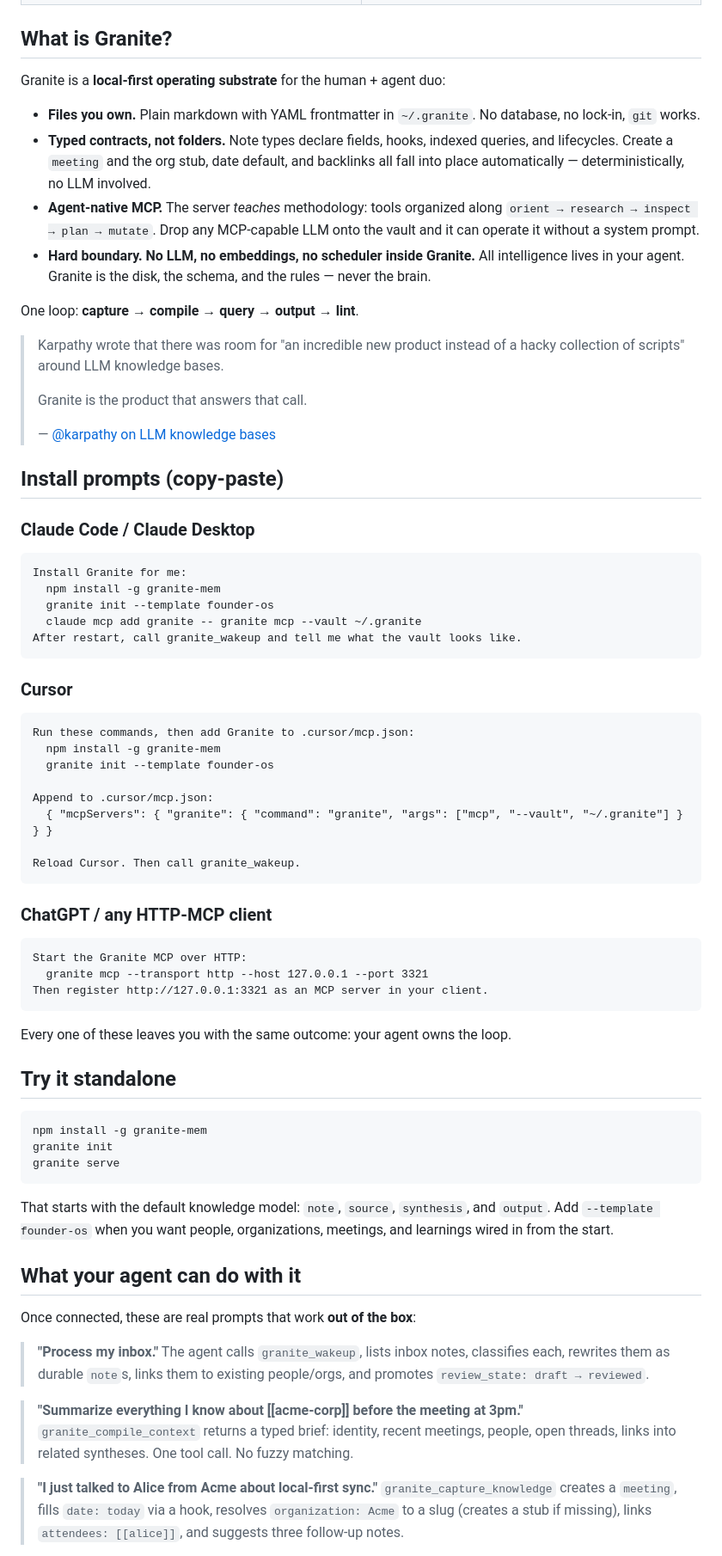
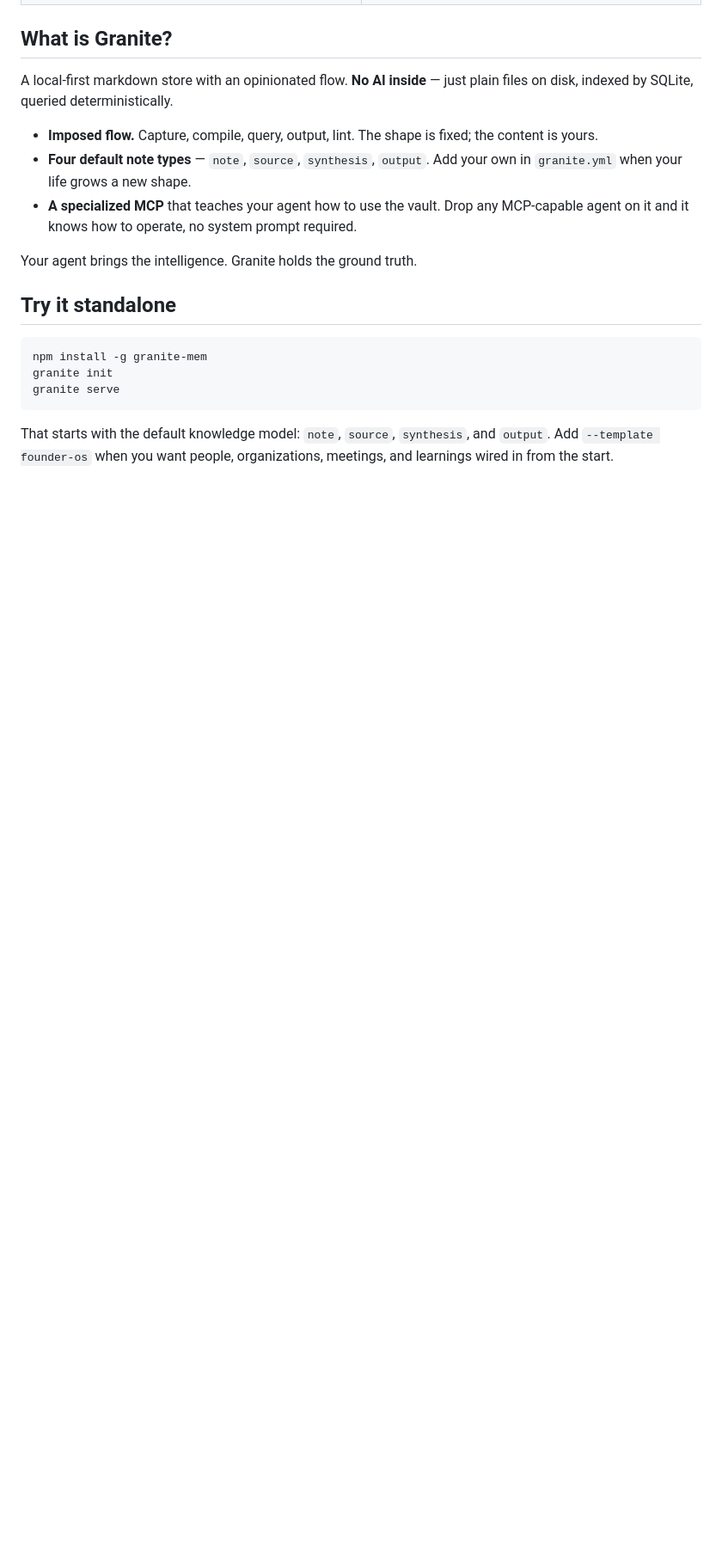
Before and after one commit to The-Vibe-Company/Granite, a Markdown page: README.md, the part around one of its changes. Shown at 86% size. GitHub-like rendering; blank space fills up the shorter version.

Commit message:
docs(readme): cut duplicate install block and tighten framing
Removes the second install-prompts section (already covered by
"The wow moment"), the prompt-example showcase, and the feature-list
"What's inside" laundry list. Rewrites "What is Granite?" with a plain
framing: imposed flow, no AI inside, four default note types, and a
specialized MCP that teaches the agent how to use the vault. Moves the
Karpathy pull-quote to just above the Philosophy section as a closing
nod and drops the redundant dual-link CTA above the install block.

Co-Authored-By: Claude Opus 4.7 (1M context) <noreply@anthropic.com>

````diff
--- a/README.md
+++ b/README.md
@@ -78,55 +72,13 @@ That's the thesis of this project.
 
 ## What is Granite?
 
-Granite is a **local-first operating substrate** for the human + agent duo:
+A local-first markdown store with an opinionated flow. **No AI inside** — just plain files on disk, indexed by SQLite, queried deterministically.
 
-- **Files you own.** Plain markdown with YAML frontmatter in `~/.granite`. No database, no lock-in, `git` works.
-- **Typed contracts, not folders.** Note types declare fields, hooks, indexed queries, and lifecycles. Create a `meeting` and the org stub, date default, and backlinks all fall into place automatically — deterministically, no LLM involved.
-- **Agent-native MCP.** The server *teaches* methodology: tools organized along `orient → research → inspect → plan → mutate`. Drop any MCP-capable LLM onto the vault and it can operate it without a system prompt.
-- **Hard boundary.** **No LLM, no embeddings, no scheduler inside Granite.** All intelligence lives in your agent. Granite is the disk, the schema, and the rules — never the brain.
+- **Imposed flow.** Capture, compile, query, output, lint. The shape is fixed; the content is yours.
+- **Four default note types** — `note`, `source`, `synthesis`, `output`. Add your own in `granite.yml` when your life grows a new shape.
+- **A specialized MCP** that teaches your agent how to use the vault. Drop any MCP-capable agent on it and it knows how to operate, no system prompt required.
 
-One loop: **capture → compile → query → output → lint**.
-
-> Karpathy wrote that there was room for "an incredible new product instead of a hacky collection of scripts" around LLM knowledge bases.
->
-> Granite is the product that answers that call.
->
-> — [@karpathy on LLM knowledge bases](https://x.com/karpathy/status/2039805659525644595)
-
-## Install prompts (copy-paste)
-
-### Claude Code / Claude Desktop
-
-```
-Install Granite for me:
-  npm install -g granite-mem
-  granite init --template founder-os
-  claude mcp add granite -- granite mcp --vault ~/.granite
-After restart, call granite_wakeup and tell me what the vault looks like.
-```
-
-### Cursor
-
-```
-Run these commands, then add Granite to .cursor/mcp.json:
-  npm install -g granite-mem
-  granite init --template founder-os
-
-Append to .cursor/mcp.json:
-  { "mcpServers": { "granite": { "command": "granite", "args": ["mcp", "--vault", "~/.granite"] } } }
-
-Reload Cursor. Then call granite_wakeup.
-```
-
-### ChatGPT / any HTTP-MCP client
-
-```
-Start the Granite MCP over HTTP:
-  granite mcp --transport http --host 127.0.0.1 --port 3321
-Then register http://127.0.0.1:3321 as an MCP server in your client.
-```
-
-Every one of these leaves you with the same outcome: your agent owns the loop.
+Your agent brings the intelligence. Granite holds the ground truth.
 
 ## Try it standalone
 
@@ -137,17 +89,3 @@ granite serve
 ```
 
 That starts with the default knowledge model: `note`, `source`, `synthesis`, and `output`. Add `--template founder-os` when you want people, organizations, meetings, and learnings wired in from the start.
-
-## What your agent can do with it
-
-Once connected, these are real prompts that work **out of the box**:
-
-> **"Process my inbox."**
-> The agent calls `granite_wakeup`, lists inbox notes, classifies each, rewrites them as durable `note`s, links them to existing people/orgs, and promotes `review_state: draft → reviewed`.
-
-> **"Summarize everything I know about [[acme-corp]] before the meeting at 3pm."**
-> `granite_compile_context` returns a typed brief: identity, recent meetings, people, open threads, links into related syntheses. One tool call. No fuzzy matching.
-
-> **"I just talked to Alice from Acme about local-first sync."**
-> `granite_capture_knowledge` creates a `meeting`, fills `date: today` via a hook, resolves `organization: Acme` to a slug (creates a stub if missing), links `attendees: [[alice]]`, and suggests three follow-up notes.
-
````
Also changed, not shown: other parts of README.md (+6 -21 lines).
